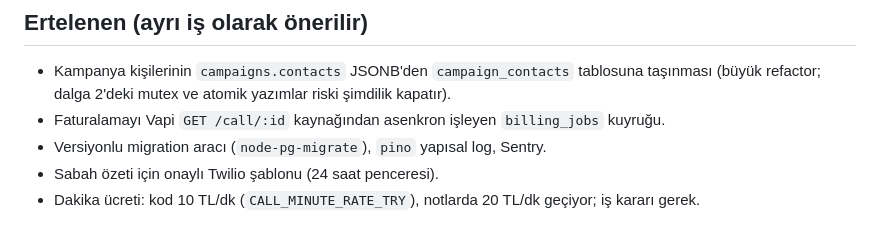
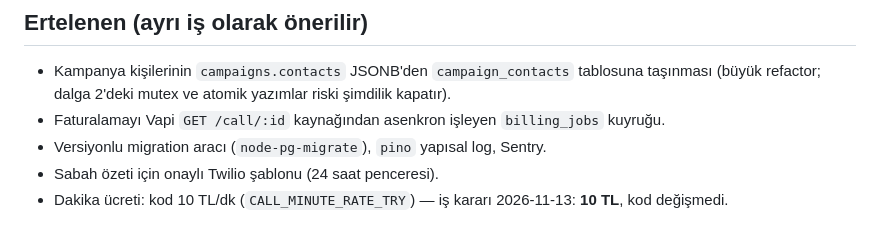
Before and after one commit to MustafaCelen/propcall-ai, a Markdown page: docs/DENETIM_2026-11-12.md, the part around the change. GitHub-like rendering.

```diff
--- a/docs/DENETIM_2026-11-12.md
+++ b/docs/DENETIM_2026-11-12.md
@@ -97,4 +97,4 @@ Aşağıdaki maddeler doğrulanmış koddan çıkarıldı; her biri bu plan kaps
 - Faturalamayı Vapi `GET /call/:id` kaynağından asenkron işleyen `billing_jobs` kuyruğu.
 - Versiyonlu migration aracı (`node-pg-migrate`), `pino` yapısal log, Sentry.
 - Sabah özeti için onaylı Twilio şablonu (24 saat penceresi).
-- Dakika ücreti: kod 10 TL/dk (`CALL_MINUTE_RATE_TRY`), notlarda 20 TL/dk geçiyor; iş kararı gerek.
+- Dakika ücreti: kod 10 TL/dk (`CALL_MINUTE_RATE_TRY`) — iş kararı 2026-11-13: **10 TL**, kod değişmedi.
```
Also changed, not shown: docs/BULGULAR_LANSMAN.md (added, +26 -0 lines), docs/URUNLESME_TEST_PLANI.md (+7 -6 lines).
